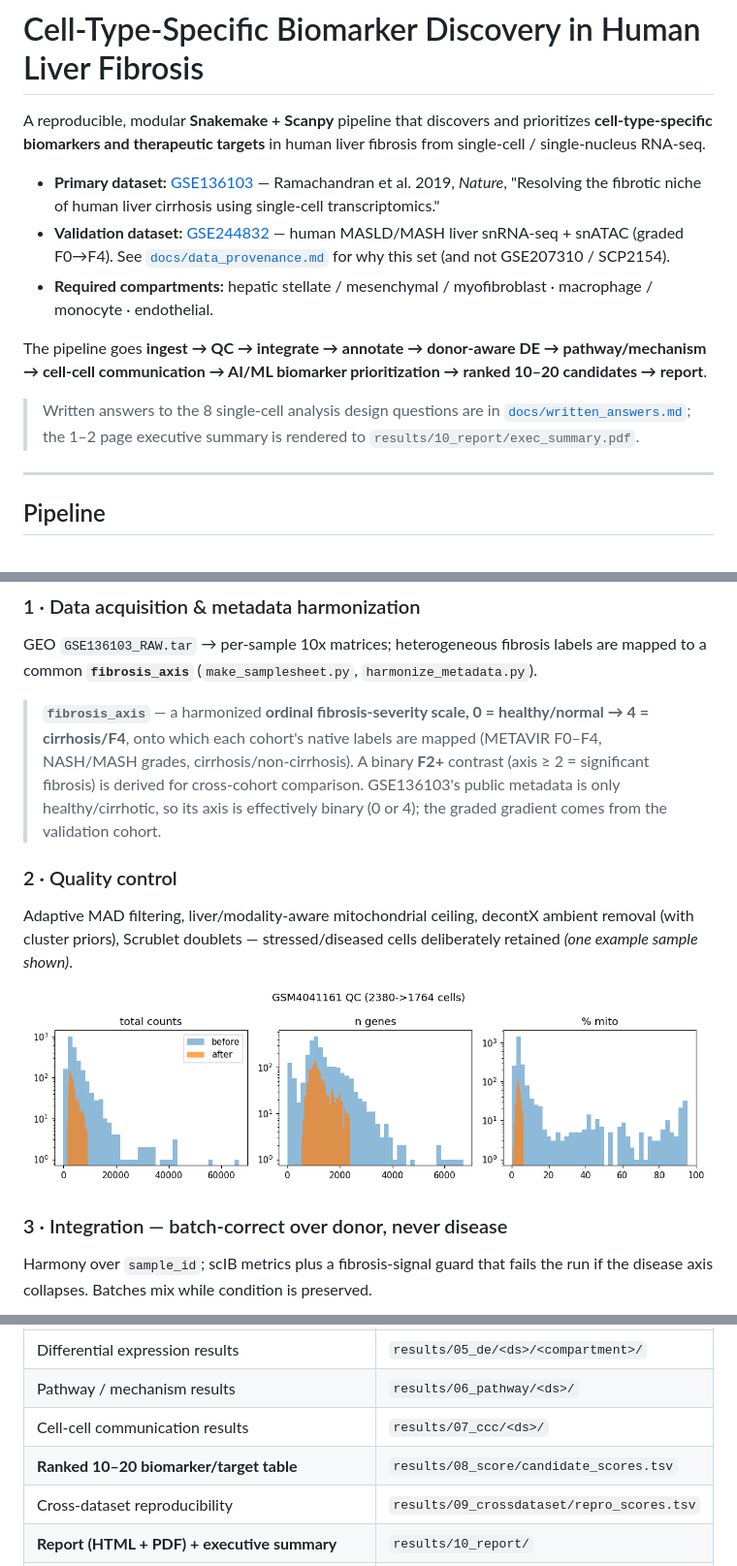
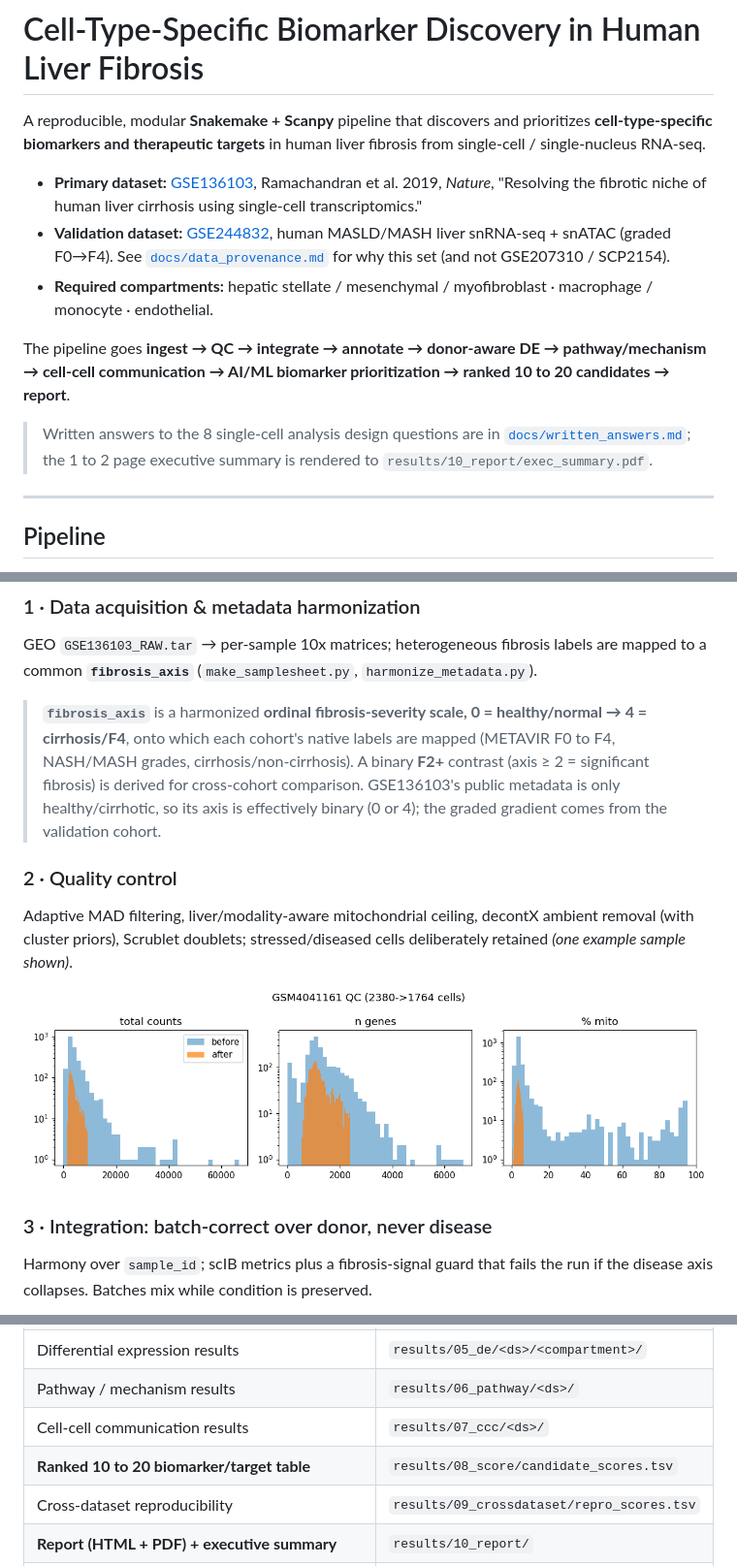
Before and after one commit to ericmalekos/sc-liver, a Markdown page: README.md, 3 parts joined by grey strips. Shown at 97% size. GitHub-like rendering.

Commit message:
Remove en/em dashes from README

```diff
--- a/README.md
+++ b/README.md
@@ -4,20 +4,20 @@ A reproducible, modular **Snakemake + Scanpy** pipeline that discovers and prior
 **cell-type-specific biomarkers and therapeutic targets** in human liver fibrosis from
 single-cell / single-nucleus RNA-seq.
 
-- **Primary dataset:** [GSE136103](https://www.ncbi.nlm.nih.gov/geo/query/acc.cgi?acc=GSE136103)
-  — Ramachandran et al. 2019, *Nature*, "Resolving the fibrotic niche of human liver cirrhosis
+- **Primary dataset:** [GSE136103](https://www.ncbi.nlm.nih.gov/geo/query/acc.cgi?acc=GSE136103),
+  Ramachandran et al. 2019, *Nature*, "Resolving the fibrotic niche of human liver cirrhosis
   using single-cell transcriptomics."
-- **Validation dataset:** [GSE244832](https://www.ncbi.nlm.nih.gov/geo/query/acc.cgi?acc=GSE244832)
-  — human MASLD/MASH liver snRNA-seq + snATAC (graded F0→F4). See
+- **Validation dataset:** [GSE244832](https://www.ncbi.nlm.nih.gov/geo/query/acc.cgi?acc=GSE244832),
+  human MASLD/MASH liver snRNA-seq + snATAC (graded F0→F4). See
   [`docs/data_provenance.md`](docs/data_provenance.md) for why this set (and not GSE207310 / SCP2154).
 - **Required compartments:** hepatic stellate / mesenchymal / myofibroblast · macrophage / monocyte ·
   endothelial.
 
 The pipeline goes **ingest → QC → integrate → annotate → donor-aware DE → pathway/mechanism →
-cell-cell communication → AI/ML biomarker prioritization → ranked 10–20 candidates → report**.
+cell-cell communication → AI/ML biomarker prioritization → ranked 10 to 20 candidates → report**.
 
 > Written answers to the 8 single-cell analysis design questions are in
-> [`docs/written_answers.md`](docs/written_answers.md); the 1–2 page executive summary is
+> [`docs/written_answers.md`](docs/written_answers.md); the 1 to 2 page executive summary is
 > rendered to `results/10_report/exec_summary.pdf`.
 
 ---
@@ -35,20 +35,20 @@ pipeline regenerates all figures under `results/*/figures/` for both cohorts.
 GEO `GSE136103_RAW.tar` → per-sample 10x matrices; heterogeneous fibrosis labels are mapped to a
 common **`fibrosis_axis`** (`make_samplesheet.py`, `harmonize_metadata.py`).
 
-> **`fibrosis_axis`** — a harmonized **ordinal fibrosis-severity scale, 0 = healthy/normal → 4 =
-> cirrhosis/F4**, onto which each cohort's native labels are mapped (METAVIR F0–F4, NASH/MASH
+> **`fibrosis_axis`** is a harmonized **ordinal fibrosis-severity scale, 0 = healthy/normal → 4 =
+> cirrhosis/F4**, onto which each cohort's native labels are mapped (METAVIR F0 to F4, NASH/MASH
 > grades, cirrhosis/non-cirrhosis). A binary **F2+** contrast (axis ≥ 2 = significant fibrosis) is
 > derived for cross-cohort comparison. GSE136103's public metadata is only healthy/cirrhotic, so
 > its axis is effectively binary (0 or 4); the graded gradient comes from the validation cohort.
 
 ### 2 · Quality control
 Adaptive MAD filtering, liver/modality-aware mitochondrial ceiling, decontX ambient removal (with
-cluster priors), Scrublet doublets — stressed/diseased cells deliberately retained *(one example
+cluster priors), Scrublet doublets; stressed/diseased cells deliberately retained *(one example
 sample shown)*.
 
 ![QC example](docs/figures/02_qc_example.png)
 
-### 3 · Integration — batch-correct over donor, never disease
+### 3 · Integration: batch-correct over donor, never disease
 Harmony over `sample_id`; scIB metrics plus a fibrosis-signal guard that fails the run if the
 disease axis collapses. Batches mix while condition is preserved.
 
@@ -192,7 +192,7 @@ deliverables. Memory/time scale per-rule with retries; see `profiles/slurm/clust
 | Differential expression results | `results/05_de/<ds>/<compartment>/` |
 | Pathway / mechanism results | `results/06_pathway/<ds>/` |
 | Cell-cell communication results | `results/07_ccc/<ds>/` |
-| **Ranked 10–20 biomarker/target table** | `results/08_score/candidate_scores.tsv` |
+| **Ranked 10 to 20 biomarker/target table** | `results/08_score/candidate_scores.tsv` |
 | Cross-dataset reproducibility | `results/09_crossdataset/repro_scores.tsv` |
 | **Report (HTML + PDF) + executive summary** | `results/10_report/` |
 | Provenance (resolved config, env lock, git SHA, DAG) | `results/provenance/` |
```
Also changed, not shown: other parts of README.md (+10 -10 lines).
